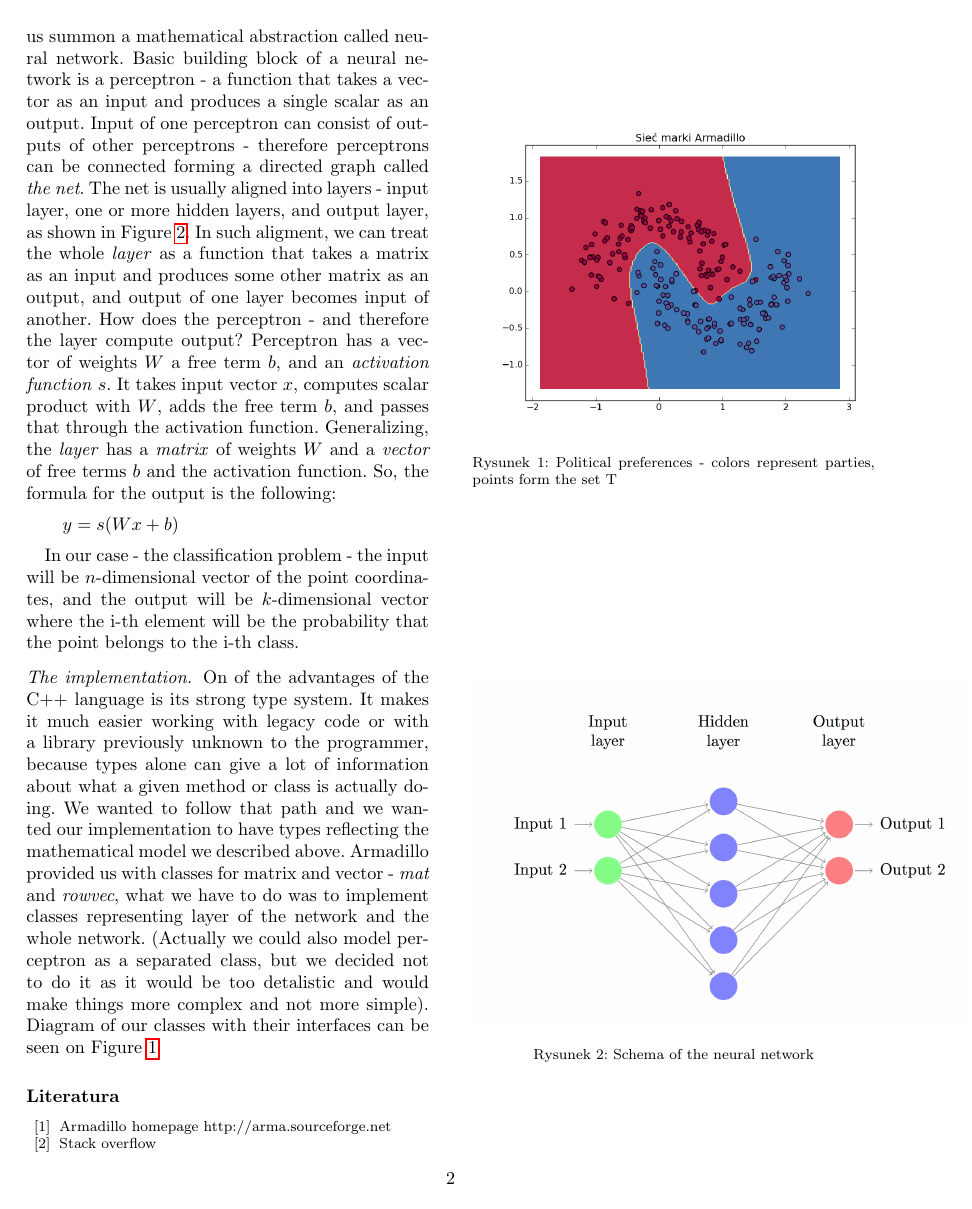
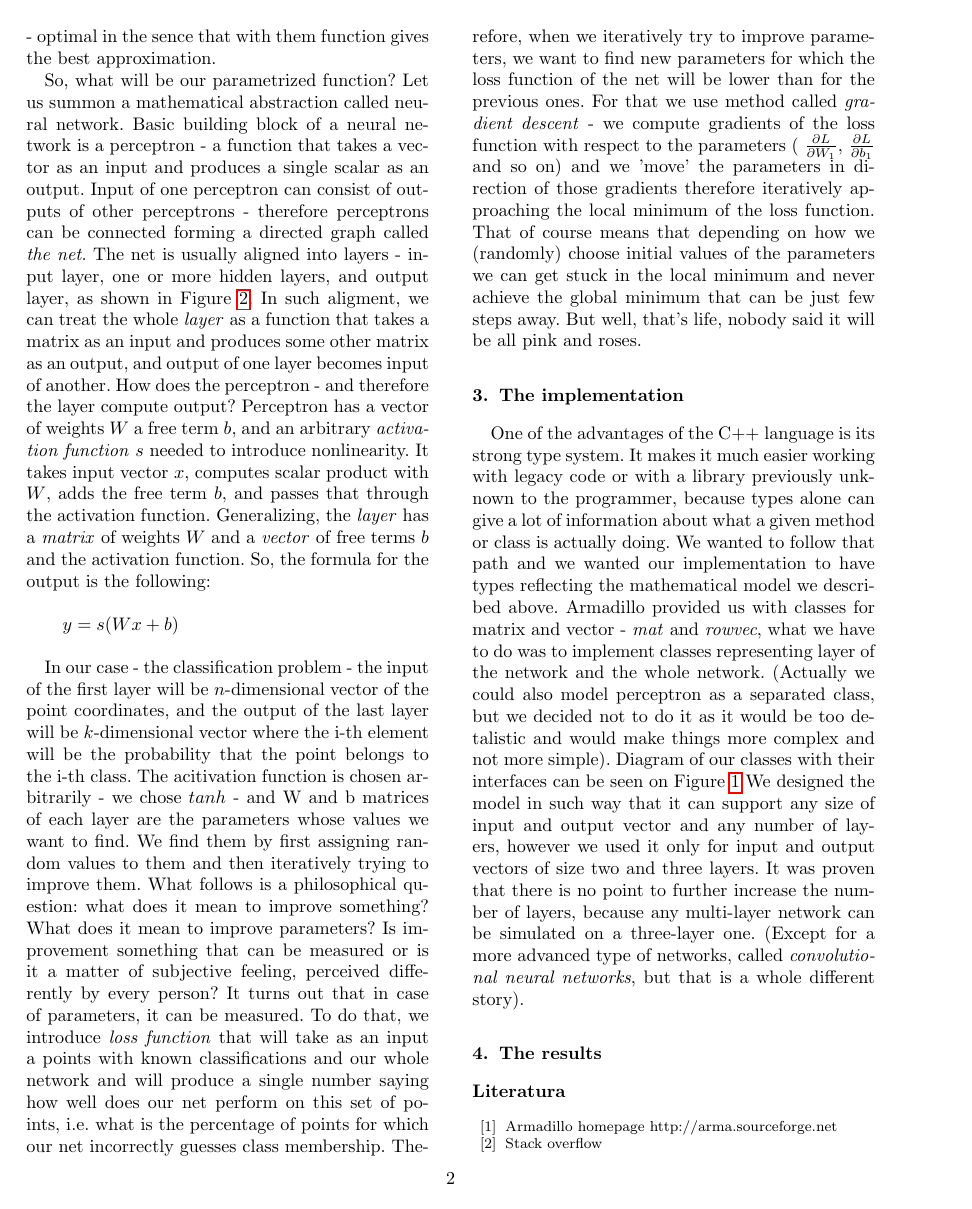
Before and after one commit to Zarratustra/armadillo-network, a LaTeX paper (latex/armadillo-networks.tex): page 2 of 3. The pictures show the PDF file latex/armadillo-networks.pdf that the author committed with the source.

Commit message:
Writing #3

```diff
--- a/latex/armadillo-networks.tex
+++ b/latex/armadillo-networks.tex
@@ -85,33 +84,32 @@ Such definition might sound very dry and mathematical, like the jargon that the
 \begin{figure}[fig1]
 
 \label{fig:fig1}
-  \includegraphics[width=0.50\textwidth]{figure_1.png}
+  \includegraphics[width=\linewidth]{figure_1.png}
 	\caption{Political preferences - colors represent parties, points form the set T}
 	\label{fig1}
 \end{figure}
 
 
-\paragraph{The solution}
+\section{The solution}
 
 How do we want to tackle that problem? We are going to use machine learning. First, we will come up with a function with some parameters and we will assume that this function can approximate the output we want to get, and using the training set we will try to find optimal values of the parameters - optimal in the sence that with them function gives the best approximation.
 
-So, what will be our parametrized function? Let us summon a mathematical abstraction called neural network. Basic building block of a neural network is a perceptron - a function that takes a vector as an input and produces a single scalar as an output. Input of one perceptron can consist of outputs of other perceptrons - therefore perceptrons can be connected forming a directed graph called \emph{the net}. The net is usually aligned into layers - input layer, one or more hidden layers, and output layer, as shown in Figure \ref{fig2}. In such aligment, we can treat the whole \emph{layer} as a function that takes a matrix as an input and produces some other matrix as an output, and output of one layer becomes input of another. How does the perceptron - and therefore the layer compute output? Perceptron has a vector of weights $W$ a free term $b$, and an \emph{activation function} $s$. It takes input vector $x$, computes scalar product with $W$, adds the free term $b$, and passes that through the activation function. Generalizing, the \emph{layer} has a \emph{matrix} of weights $W$ and a \emph{vector} of free terms $b$ and the activation function. So, the formula for the output is the following:
+So, what will be our parametrized function? Let us summon a mathematical abstraction called neural network. Basic building block of a neural network is a perceptron - a function that takes a vector as an input and produces a single scalar as an output. Input of one perceptron can consist of outputs of other perceptrons - therefore perceptrons can be connected forming a directed graph called \emph{the net}. The net is usually aligned into layers - input layer, one or more hidden layers, and output layer, as shown in Figure \ref{fig2}. In such aligment, we can treat the whole \emph{layer} as a function that takes a matrix as an input and produces some other matrix as an output, and output of one layer becomes input of another. How does the perceptron - and therefore the layer compute output? Perceptron has a vector of weights $W$ a free term $b$, and an arbitrary \emph{activation function} $s$ needed to introduce nonlinearity. It takes input vector $x$, computes scalar product with $W$, adds the free term $b$, and passes that through the activation function. Generalizing, the \emph{layer} has a \emph{matrix} of weights $W$ and a \emph{vector} of free terms $b$ and the activation function. So, the formula for the output is the following:
 
 \[ y = s(Wx + b) \]
 
-In our case - the classification problem - the input will be $n$-dimensional vector of the point coordinates, and the output will be $k$-dimensional vector where the i-th element will be the probability that the point belongs to the i-th class.
-
+In our case - the classification problem - the input of the first layer will be $n$-dimensional vector of the point coordinates, and the output of the last layer will be $k$-dimensional vector where the i-th element will be the probability that the point belongs to the i-th class. The acitivation function is chosen arbitrarily - we chose $tanh$ - and W and b matrices of each layer are the parameters whose values we want to find. We find them by first assigning random values to them and then iteratively trying to improve them. What follows is a philosophical question: what does it mean to improve something? What does it mean to improve parameters? Is improvement something that can be measured or is it a matter of subjective feeling, perceived differently by every person? It turns out that in case of parameters, it can be measured. To do that, we introduce \emph{loss function} that will take as an input a points with known classifications and our whole network and will produce a single number saying how well does our net perform on this set of points, i.e. what is the percentage of points for which our net incorrectly guesses class membership. Therefore, when we iteratively try to improve parameters, we want to find new parameters for which the loss function of the net will be lower than for the previous ones. For that we use method called \emph{gradient descent} -  we compute gradients of the loss function with respect to the parameters ( $\frac{\partial L}{\partial W_1}$, $\frac{\partial L}{\partial b_1}$ and so on) and we 'move' the parameters in direction of those gradients therefore iteratively approaching the local minimum of the loss function. That of course means that depending on how we (randomly) choose initial values of the parameters we can get stuck in the local minimum and never achieve the global minimum that can be just few steps away. But well, that's life, nobody said it will be all pink and roses.
 \begin{figure}[fig2]
 
 \label{fig:fig2}
-  \includegraphics[width=0.60\textwidth]{network-schema.png}
+  \includegraphics[width=\linewidth]{network-schema.png}
 	\caption{Schema of the neural network}
 	\label{fig2}
 \end{figure}
 
-\paragraph{The implementation}
+\section{The implementation}
 
-On of the advantages of the C++ language is its strong type system. It makes it much easier working with legacy code or with a library previously unknown to the programmer, because types alone can give a lot of information about what a given method or class is actually doing. We wanted to follow that path and we wanted our implementation to have types reflecting the mathematical model we described above. Armadillo provided us with classes for matrix and vector - \emph{mat} and \emph{rowvec}, what we have to do was to implement classes representing layer of the network and the whole network. (Actually we could also model perceptron as a separated class, but we decided not to do it as it would be too detalistic and would make things more complex and not more simple). Diagram of our classes with their interfaces can be seen on Figure \ref{fig:fig1}
+One of the advantages of the C++ language is its strong type system. It makes it much easier working with legacy code or with a library previously unknown to the programmer, because types alone can give a lot of information about what a given method or class is actually doing. We wanted to follow that path and we wanted our implementation to have types reflecting the mathematical model we described above. Armadillo provided us with classes for matrix and vector - \emph{mat} and \emph{rowvec}, what we have to do was to implement classes representing layer of the network and the whole network. (Actually we could also model perceptron as a separated class, but we decided not to do it as it would be too detalistic and would make things more complex and not more simple). Diagram of our classes with their interfaces can be seen on Figure \ref{fig:fig1} We designed the model in such way that it can support any size of input and output vector and any number of layers, however we used it only for input and output vectors of size two and three layers. It was proven that there is no point to further increase the number of layers, because any multi-layer network can be simulated on a three-layer one. (Except for a more advanced type of networks, called \emph{convolutional neural networks}, but that is a whole different story).
 
 \begin{figure}[fig2]
 
@@ -120,6 +118,8 @@ On of the advantages of the C++ language is its strong type system. It makes it
 	\caption{UML diagram of our implementation (library classes not shown)}
 	\label{fig3}
 \end{figure}
+
+\section{The results}
 
 
 %\bibliography{mybibfile}
```
Also changed, not shown: latex/armadillo-networks.pdf, latex/armadillo-networks.tex (3 more changed lines).
